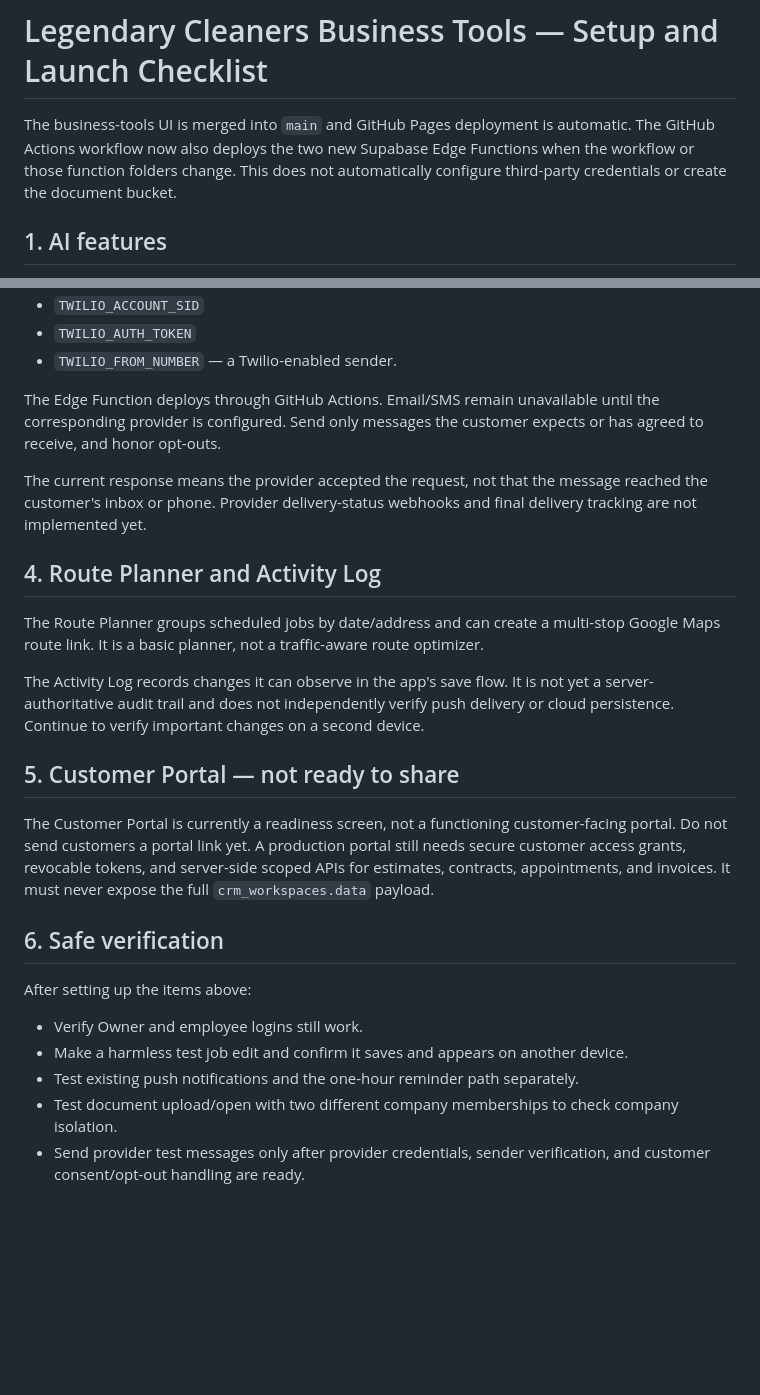
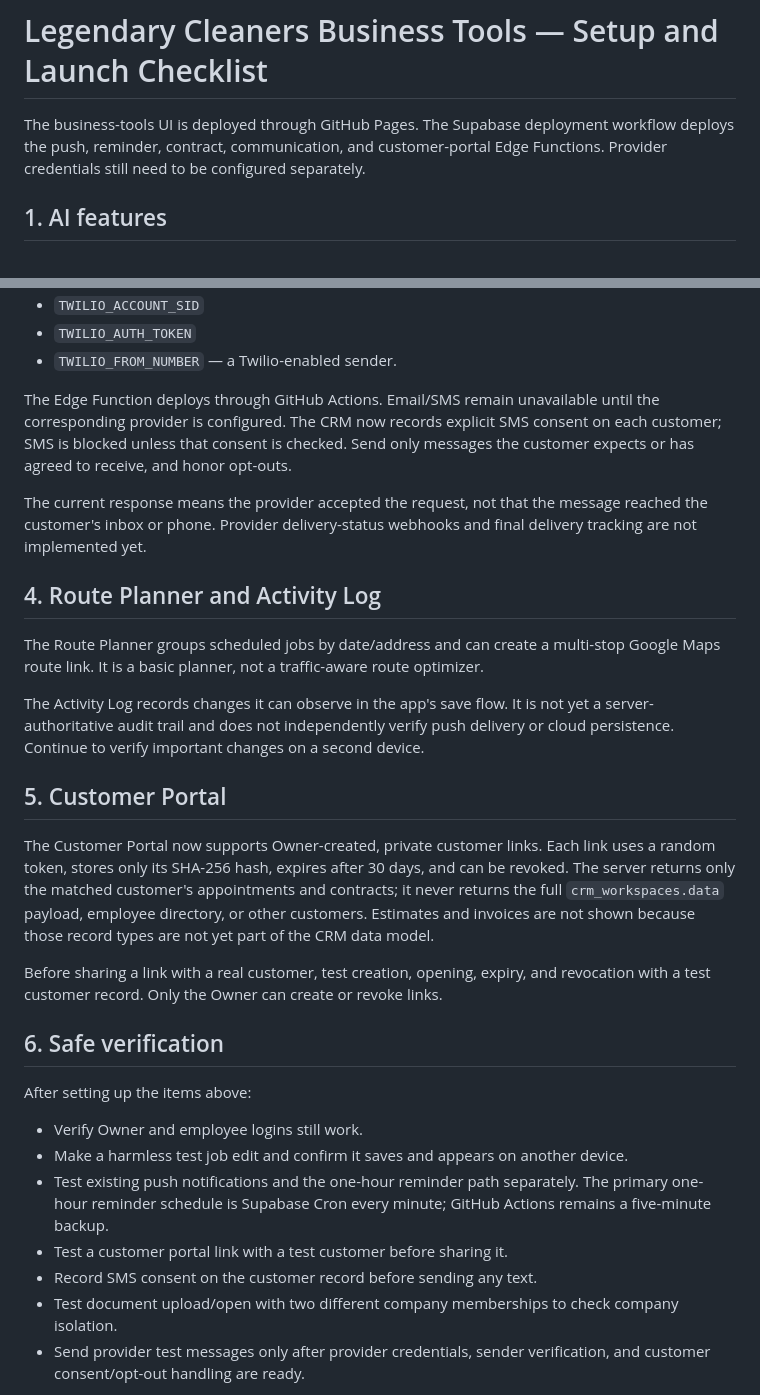
Before and after one commit to g4z8zv6fm2-bot/mysite, a Markdown page: BUSINESS-TOOLS-SETUP.md, 2 parts joined by grey strips. Rendered like a GitHub page; blank space fills up the shorter version.

Commit message:
Update setup guide for customer portal and reminder cron

```diff
--- a/BUSINESS-TOOLS-SETUP.md
+++ b/BUSINESS-TOOLS-SETUP.md
@@ -1,6 +1,6 @@
 # Legendary Cleaners Business Tools — Setup and Launch Checklist
 
-The business-tools UI is merged into `main` and GitHub Pages deployment is automatic. The GitHub Actions workflow now also deploys the two new Supabase Edge Functions when the workflow or those function folders change. This does not automatically configure third-party credentials or create the document bucket.
+The business-tools UI is deployed through GitHub Pages. The Supabase deployment workflow deploys the push, reminder, contract, communication, and customer-portal Edge Functions. Provider credentials still need to be configured separately.
 
 ## 1. AI features
 
@@ -27,7 +27,7 @@ Configure these secrets in Supabase for project `uxsndyiyqttnrdeanhli`:
 - `TWILIO_AUTH_TOKEN`
 - `TWILIO_FROM_NUMBER` — a Twilio-enabled sender.
 
-The Edge Function deploys through GitHub Actions. Email/SMS remain unavailable until the corresponding provider is configured. Send only messages the customer expects or has agreed to receive, and honor opt-outs.
+The Edge Function deploys through GitHub Actions. Email/SMS remain unavailable until the corresponding provider is configured. The CRM now records explicit SMS consent on each customer; SMS is blocked unless that consent is checked. Send only messages the customer expects or has agreed to receive, and honor opt-outs.
 
 The current response means the provider accepted the request, not that the message reached the customer's inbox or phone. Provider delivery-status webhooks and final delivery tracking are not implemented yet.
 
@@ -37,16 +37,20 @@ The Route Planner groups scheduled jobs by date/address and can create a multi-s
 
 The Activity Log records changes it can observe in the app's save flow. It is not yet a server-authoritative audit trail and does not independently verify push delivery or cloud persistence. Continue to verify important changes on a second device.
 
-## 5. Customer Portal — not ready to share
+## 5. Customer Portal
 
-The Customer Portal is currently a readiness screen, not a functioning customer-facing portal. Do not send customers a portal link yet. A production portal still needs secure customer access grants, revocable tokens, and server-side scoped APIs for estimates, contracts, appointments, and invoices. It must never expose the full `crm_workspaces.data` payload.
+The Customer Portal now supports Owner-created, private customer links. Each link uses a random token, stores only its SHA-256 hash, expires after 30 days, and can be revoked. The server returns only the matched customer's appointments and contracts; it never returns the full `crm_workspaces.data` payload, employee directory, or other customers. Estimates and invoices are not shown because those record types are not yet part of the CRM data model.
+
+Before sharing a link with a real customer, test creation, opening, expiry, and revocation with a test customer record. Only the Owner can create or revoke links.
 
 ## 6. Safe verification
 
 After setting up the items above:
 - Verify Owner and employee logins still work.
 - Make a harmless test job edit and confirm it saves and appears on another device.
-- Test existing push notifications and the one-hour reminder path separately.
+- Test existing push notifications and the one-hour reminder path separately. The primary one-hour reminder schedule is Supabase Cron every minute; GitHub Actions remains a five-minute backup.
+- Test a customer portal link with a test customer before sharing it.
+- Record SMS consent on the customer record before sending any text.
 - Test document upload/open with two different company memberships to check company isolation.
 - Send provider test messages only after provider credentials, sender verification, and customer consent/opt-out handling are ready.
 
```
